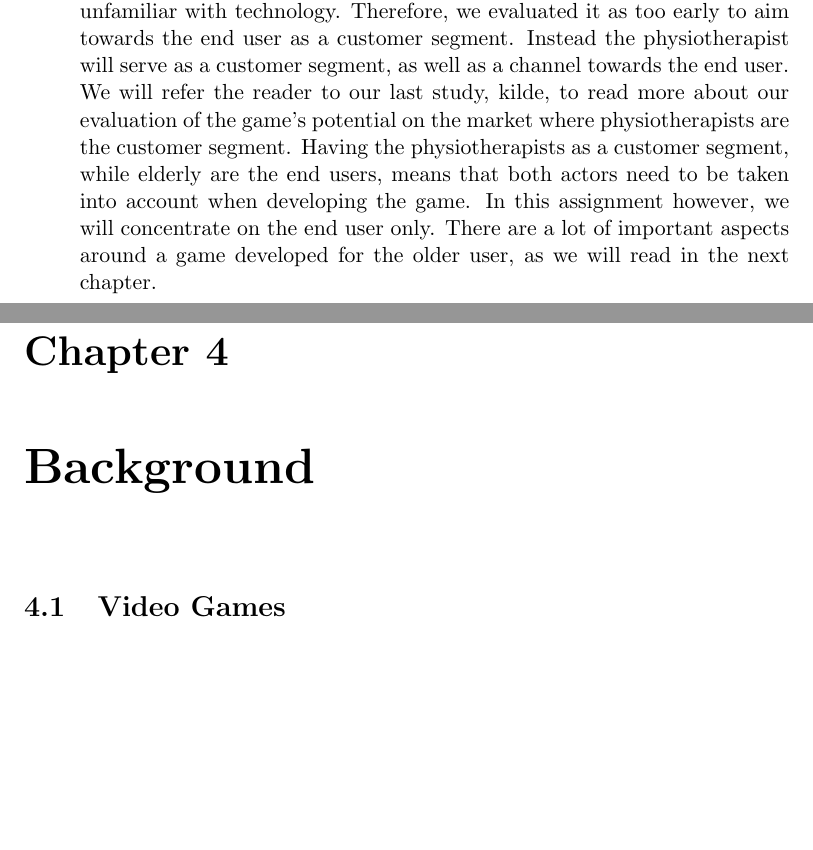
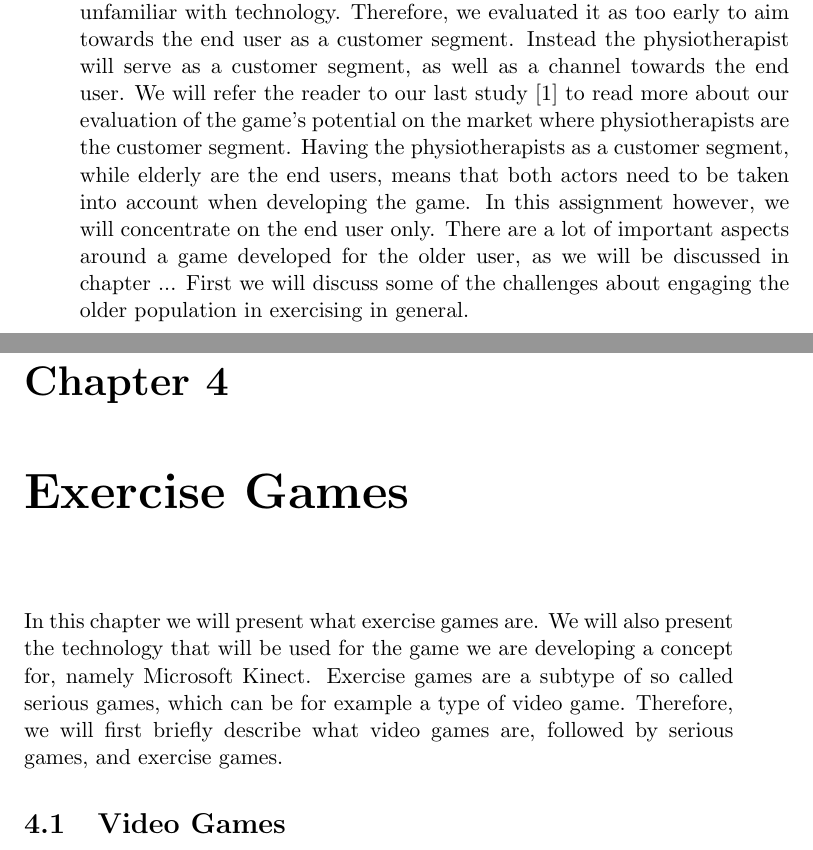
Before and after one commit to mathilwa/Master2013, a LaTeX thesis (report.tex, which reads background.tex, motivation.tex): two parts of pages 24 and 33 of 117, joined at a grey line, cut so that both start at the same text, the shorter picture padded with empty space. Compiled offline with pdfLaTeX.

Commit message:
skrevet litt delkonklusjoner og introduksjoner til de første kapittelene

```diff
--- a/background.tex
+++ b/background.tex
@@ -1,4 +1,5 @@
-\chapter{Background}
+\chapter{Exercise Games}
+In this chapter we will present what exercise games are. We will also present the technology that will be used for the game we are developing a concept for, namely Microsoft Kinect. Exercise games are a subtype of so called serious games, which can be for example a type of video game. Therefore, we will first briefly describe what video games are, followed by serious games, and exercise games.
 \section{Video Games}
 
 Video games are a genre of digital games that has become extremely popular all over the world. There exist several different gaming consoles, and for each console there has been developed an endless amount of different games that meets almost every need and interest. Video games can be described as "electronic, interactive games known for their vibrant colors, sound effects, and complex graphics" \cite{videogamedef}. Hand held controllers or devices that capture movement are used to interact with the video game. The variety of video games makes it usable for many different purposes, like learning and education, exercising or just pure entertainment (veldig likt som oppgaven) \cite{project}.
--- a/motivation.tex
+++ b/motivation.tex
@@ -8 +6,0 @@ After doing research about the new reform "Samhandlingsreformen" and after under
-With support from the new reform, the new focus around welfare technology and the interviews conducted, we concluded that physiotherapists were a natural customer segment for the exergame. The game could be used as a tool by the physiotherapists to engage their patients to exercise, and in that way prevent the patients’ decline in physical health. This can be in an individual training session with a physiotherapist, or as an activity in training groups. One of the clinics we interviewed offered a weekly training group for seniors. Training groups are also offered in different institutions in the different municipalities in Norway. This is an arena where the game could serve as a new, social and entertaining form of exercise. The game could be a more motivating way for the patient to exercise at the physiotherapists office and in group sessions, but also at home in the future. There has been shown that exercising only once a week does not improve physical health, but with a supplement there has been seen improvements. The challenge is to get people to exercise as much as they should. This could be achieved by offering a more motivating training method, like with an entertaining game. The market is very immature and the end users are unfamiliar with technology. Therefore, we evaluated it as too early to aim towards the end user as a customer segment. Instead the physiotherapist will serve as a customer segment, as well as a channel towards the end user. We will refer the reader to our last study, kilde, to read more about our evaluation of the game's potential on the market where physiotherapists are the customer segment. Having the physiotherapists as a customer segment, while elderly are the end users, means that both actors need to be taken into account when developing the game. In this assignment however, we will concentrate on the end user only. There are a lot of important aspects around a game developed for the older user, as we will read in the next chapter.
@@ -8,0 +12 @@ With support from the new reform, the new focus around welfare technology and th
+There has been shown that exercising only once a week does not improve physical health, but with a supplement there has been seen improvements. The challenge is to get people to exercise as much as they should. This could be achieved by offering a more motivating training method, like with an entertaining game. The market is very immature and the end users are unfamiliar with technology. Therefore, we evaluated it as too early to aim towards the end user as a customer segment. Instead the physiotherapist will serve as a customer segment, as well as a channel towards the end user. We will refer the reader to our last study \cite{project} to read more about our evaluation of the game's potential on the market where physiotherapists are the customer segment. Having the physiotherapists as a customer segment, while elderly are the end users, means that both actors need to be taken into account when developing the game. In this assignment however, we will concentrate on the end user only. There are a lot of important aspects around a game developed for the older user, as we will be discussed in chapter ... First we will discuss some of the challenges about engaging the older population in exercising in general.
```
Also changed, not shown: background.tex (2 more changed lines), motivation.tex (8 more changed lines), 1 other file.
